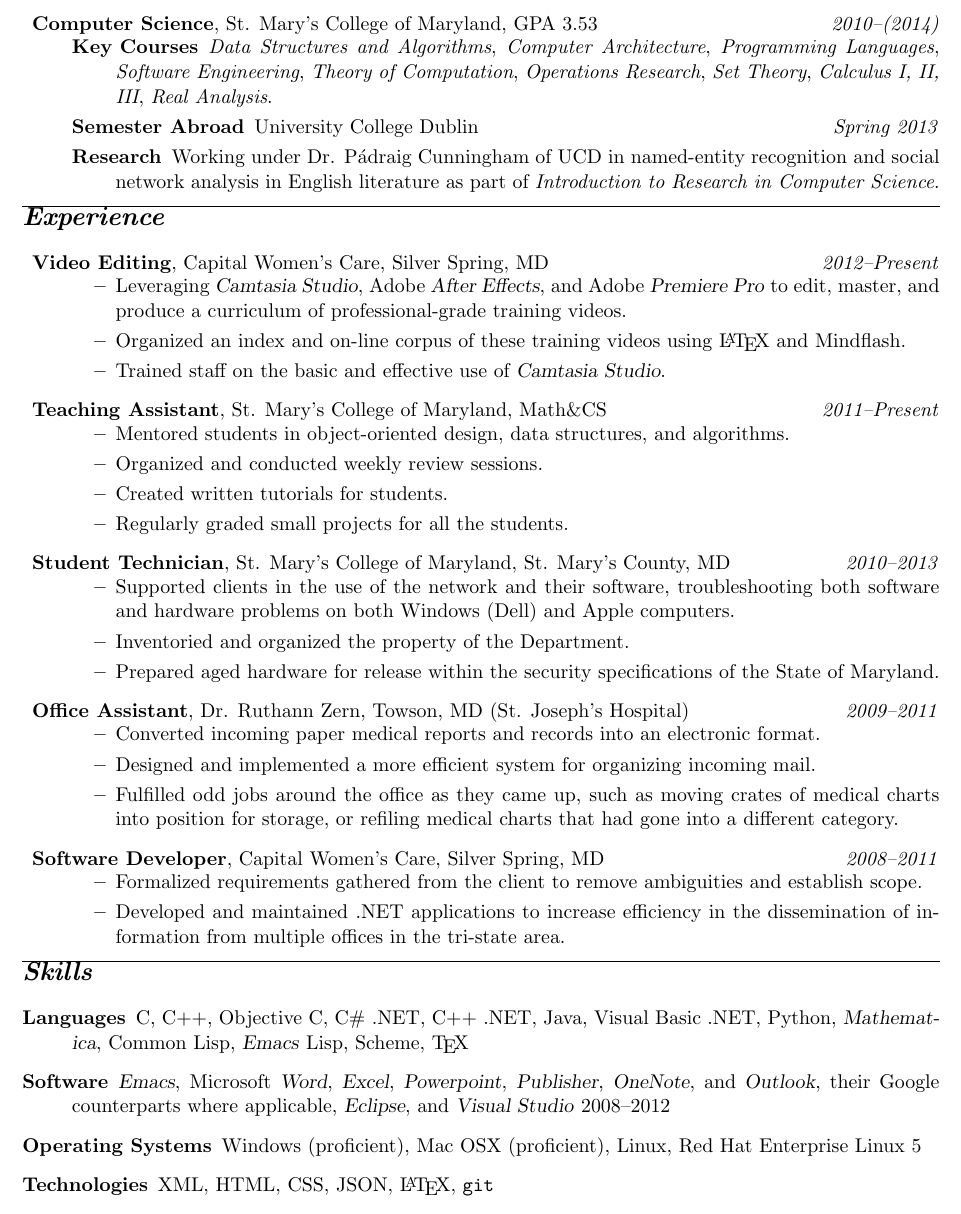
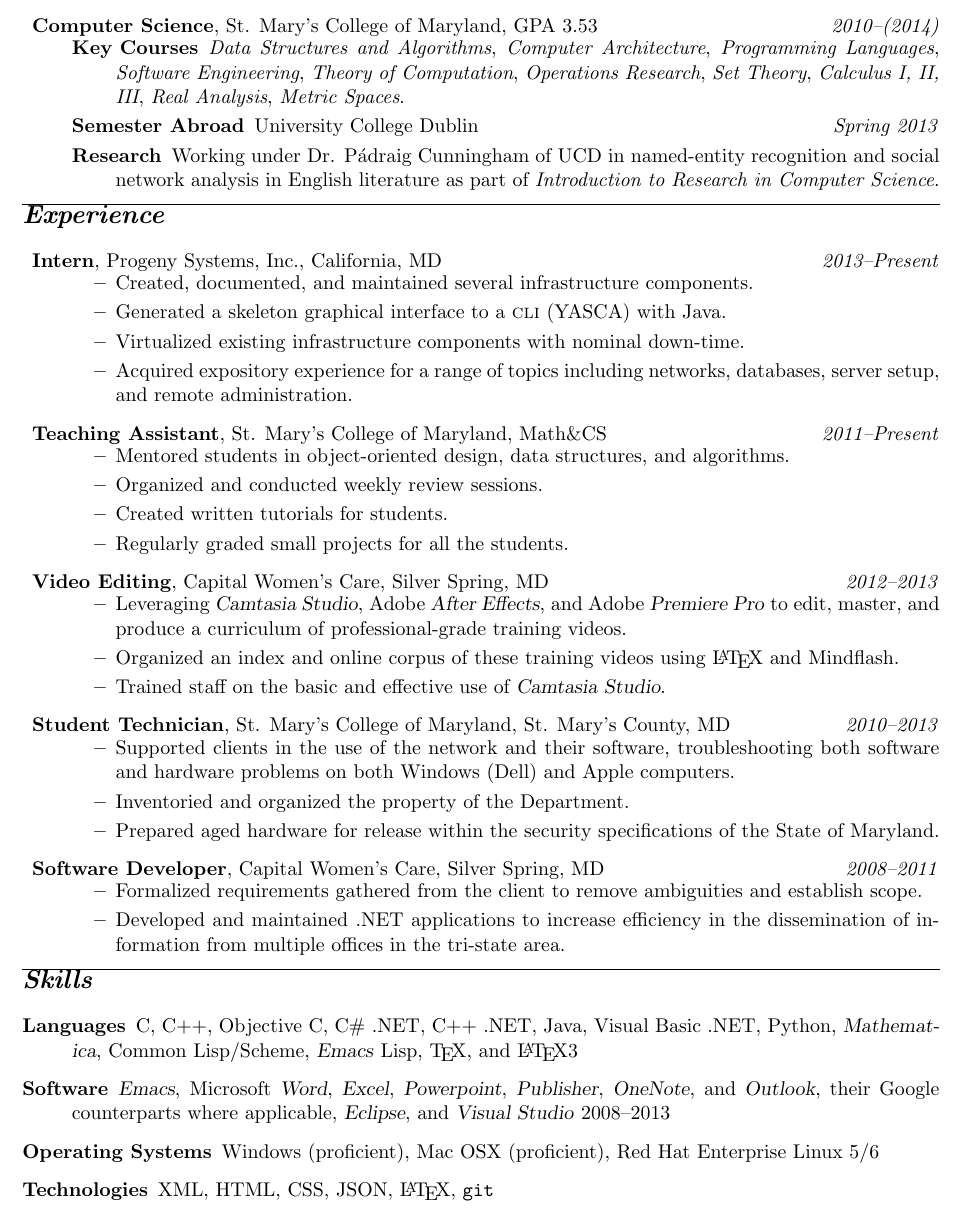
Before and after one commit to vermiculus/resume-cv, a LaTeX CV (cv.tex): part of the page, cut so that both start at the same text. Compiled offline with pdfLaTeX.

Commit message:
diff-friendly-ified document and added intern position

```diff
--- a/cv.tex
+++ b/cv.tex
@@ -1,5 +1,5 @@
 \documentclass[11pt,letterpaper]{article}
-\usepackage[colorlinks=true,linkcolor=black,urlcolor=black]{hyperref}
+\usepackage[hidelinks]{hyperref}
 \usepackage[margin={.75in,.5in}]{geometry}
 
 \usepackage{titlesec} % For pretty sectioning
@@ -80,37 +80,37 @@
           {Computer Science}
           {2010}{(2014)}
           \begin{description}
-          \item[Key Courses] \course{Data Structures and Algorithms},
-            \course{Computer Architecture}, \course{Programming
-              Languages}, \course{Software Engineering},
-            \course{Theory of Computation}, \course{Operations
-              Research}, \course{Set Theory}, \course{Calculus I, II,
-              III}, \course{Real Analysis}.
-          \item[Semester Abroad] \href{http://www.ucd.ie}{University
-              College Dublin}\hfill \textit{Spring 2013}
-          \item[Research] Working under Dr. P\'adraig Cunningham of
-            UCD in named-entity recognition and social network
-            analysis in English literature as part of
-            \textit{Introduction to Research in Computer Science}.
+          \item[Key Courses]
+            \course{Data Structures and Algorithms},
+            \course{Computer Architecture},
+            \course{Programming Languages},
+            \course{Software Engineering},
+            \course{Theory of Computation},
+            \course{Operations Research},
+            \course{Set Theory},
+            \course{Calculus I, II, III},
+            \course{Real Analysis},
+            \course{Metric Spaces}.
+          \item[Semester Abroad] \href{http://www.ucd.ie}{University College Dublin}\hfill \textit{Spring 2013}
+          \item[Research] Working under Dr. P\'adraig Cunningham of UCD in named-entity recognition and social network analysis in English literature as part of \course{Introduction to Research in Computer Science}.
           \end{description}
 \end{itemize}
 
 \section*{Experience}
 \begin{itemize}
-\position {\cwc}
-          {Silver Spring, MD}
-          {Video Editing}
-          {2012}{Present}
+\position {Progeny Systems, Inc.}
+          {California, MD}
+          {Intern}
+          {2013}{Present}
           \begin{itemize}
-          \item Leveraging \software{Camtasia Studio},
-            Adobe~\software{After~Effects}, and
-            Adobe~\software{Premiere~Pro} to edit, master, and produce
-            a curriculum of professional-grade training videos.
-          \item Organized an index and on-line corpus of these training
-            videos using \LaTeX{} and
-            \href{http://www.mindflash.com/}{Mindflash}.
-          \item Trained staff on the basic and effective use of
-            \software{Camtasia Studio}.
+          \item Created, documented, and maintained several infrastructure components.
+          \item Generated a skeleton graphical interface to a \textsc{cli} (YASCA) with Java.
+          \item Virtualized existing infrastructure components with nominal down-time.
+          \item Acquired expository experience for a range of topics including
+            networks,
+            databases,
+            server setup, and
+            remote administration.
           \end{itemize}
 
 \position {\smcm}
@@ -118,11 +118,23 @@
           {Teaching Assistant}
           {2011}{Present}
           \begin{itemize}
-          \item Mentored students in object-oriented design, data
-            structures, and algorithms.
+          \item Mentored students in object-oriented design, data structures, and algorithms.
           \item Organized and conducted weekly review sessions.
           \item Created written tutorials for students.
           \item Regularly graded small projects for all the students.
+          \end{itemize}
+
+\position {\cwc}
+          {Silver Spring, MD}
+          {Video Editing}
+          {2012}{2013}
+          \begin{itemize}
+          \item Leveraging \software{Camtasia Studio},
+            Adobe~\software{After~Effects}, and
+            Adobe~\software{Premiere~Pro} to edit, master, and produce
+            a curriculum of professional-grade training videos.
+          \item Organized an index and online corpus of these training videos using \LaTeX{} and \href{http://www.mindflash.com/}{Mindflash}.
+          \item Trained staff on the basic and effective use of \software{Camtasia Studio}.
           \end{itemize}
 
 \position {\href{http://oit.smcm.edu}
@@ -131,30 +143,10 @@
           {Student Technician}
           {2010}{2013}
           \begin{itemize}
-          \item Supported clients in the use of the network and their
-            software, troubleshooting both software and hardware
-            problems on both Windows (Dell) and Apple computers.
-          \item Inventoried and organized the property of the
-            Department.
-          \item Prepared aged hardware for release within the security
-            specifications of the State of Maryland.
-          \end{itemize}
-
-\position {\href{http://www.cwcare.net/Provider.aspx?pid=1269}
-                {Dr. Ruthann Zern}}
-          {Towson, MD (\href{http://www.stjosephtowson.com/}
-                            {St. Joseph's Hospital})}
-          {Office Assistant}
-          {2009}{2011}
-          \begin{itemize}
-          \item Converted incoming paper medical reports and records
-            into an electronic format.
-          \item Designed and implemented a more efficient system for
-            organizing incoming mail.
-          \item Fulfilled odd jobs around the office as they came up,
-            such as moving crates of medical charts into position for
-            storage, or refiling medical charts that had gone into a
-            different category.
+          \item Supported clients in the use of the network and their software,
+            troubleshooting both software and hardware problems on both Windows (Dell) and Apple computers.
+          \item Inventoried and organized the property of the Department.
+          \item Prepared aged hardware for release within the security specifications of the State of Maryland.
           \end{itemize}
 
 \position {\cwc}
@@ -162,29 +154,49 @@
           {Software Developer}
           {2008}{2011}
           \begin{itemize}
-          \item Formalized requirements gathered from the client to
-            remove ambiguities and establish scope.
-          \item Developed and maintained .NET applications to increase
-            efficiency in the dissemination of information from
-            multiple offices in the tri-state area.
+          \item Formalized requirements gathered from the client to remove ambiguities and establish scope.
+          \item Developed and maintained .NET applications to increase efficiency in the dissemination of information from multiple offices in the tri-state area.
           \end{itemize}
 \end{itemize}
 
 \section*{Skills}
   \begin{description}
-  \item[Languages] C, C++, Objective~C, C\#~.NET, C++~.NET, Java,
-    Visual~Basic~.NET, Python, \software{Mathematica}, Common~Lisp,
-    \software{Emacs}~Lisp, Scheme, \TeX
+  \item[Languages]
+    C,
+    C++,
+    Objective~C,
+    C\#~.NET,
+    C++~.NET,
+    Java,
+    Visual~Basic~.NET,
+    Python,
+    \software{Mathematica},
+    Common~Lisp\slash Scheme,
+    \software{Emacs}~Lisp,
+    \TeX,
+    and \LaTeX3
 
-  \item[Software] \software{Emacs}, Microsoft
-    \software{Word}, \software{Excel}, \software{Powerpoint},
-    \software{Publisher}, \software{OneNote}, and \software{Outlook},
-    their Google counterparts where applicable, \software{Eclipse},
-    and \software{Visual Studio} 2008--2012
+  \item[Software] \software{Emacs},
+    Microsoft \software{Word},
+              \software{Excel},
+              \software{Powerpoint},
+              \software{Publisher},
+              \software{OneNote}, and
+              \software{Outlook},
+    their Google counterparts where applicable,
+    \software{Eclipse},
+    and \software{Visual Studio} 2008--2013
 
-  \item[Operating Systems] Windows (proficient), Mac OSX (proficient),
-    Linux, Red~Hat Enterprise Linux 5
+  \item[Operating Systems] Windows (proficient),
+    Mac OSX (proficient),
+%    General Linux,
+    Red~Hat Enterprise Linux 5\slash 6
 
-  \item[Technologies] XML, HTML, CSS, JSON, \LaTeX{}, \texttt{git}
+  \item[Technologies] XML,
+    HTML,
+    CSS,
+    JSON,
+    \LaTeX{},
+    \texttt{git}
   \end{description}
 \end{document}
```
